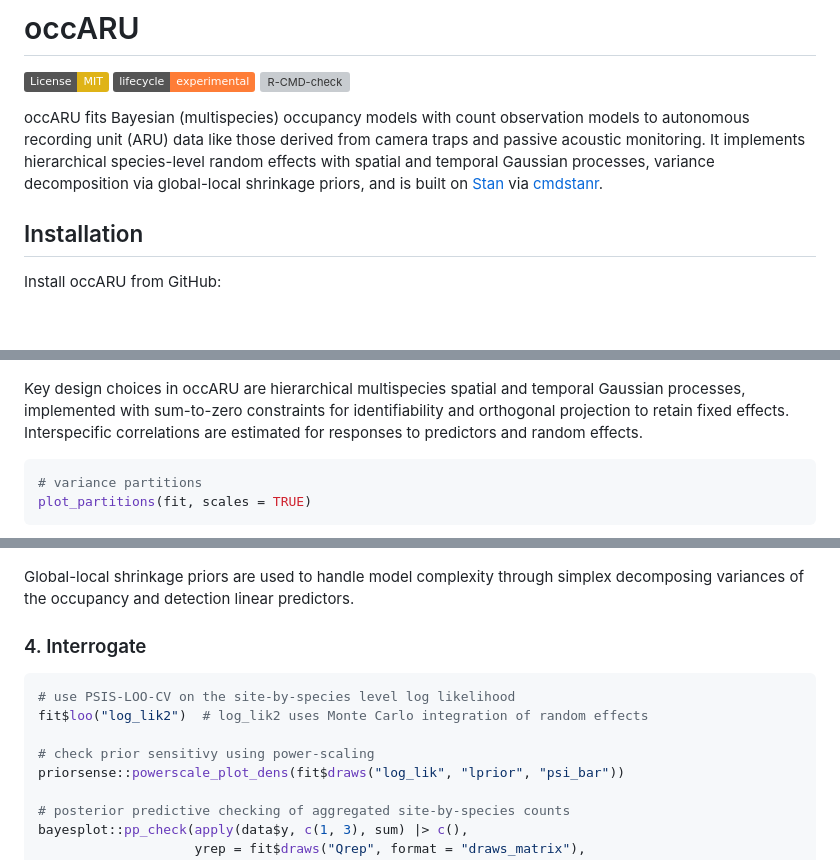
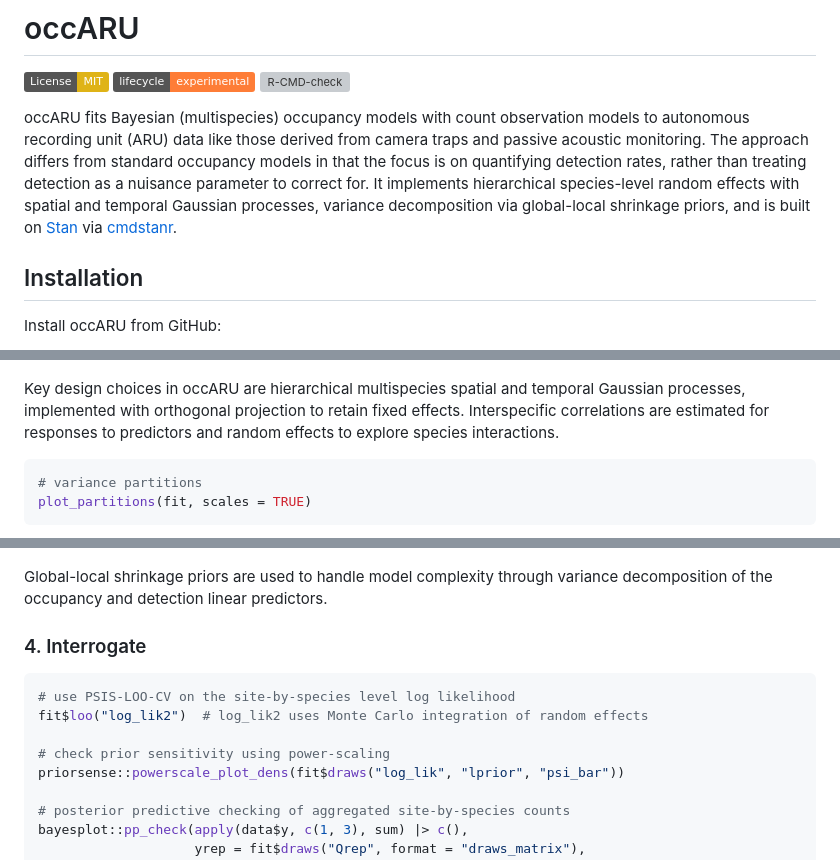
Before and after one commit to mhollanders/occARU, a Markdown page: README.md, 3 parts joined by grey strips. Rendered like a GitHub page; badges without logos; blank space fills up the shorter version; grey boxes are pictures that could not be loaded.

````diff
--- a/README.md
+++ b/README.md
@@ -6,11 +6,14 @@
 [![R-CMD-check](https://github.com/mhollanders/occARU/actions/workflows/R-CMD-check.yaml/badge.svg)](https://github.com/mhollanders/occARU/actions/workflows/R-CMD-check.yaml)
 <!-- badges: end -->
 
-occARU fits Bayesian (multispecies) occupancy models with count observation models
-to autonomous recording unit (ARU) data like those derived from camera traps and
-passive acoustic monitoring. It implements hierarchical species-level random
-effects with spatial and temporal Gaussian processes, variance decomposition via
-global-local shrinkage priors, and is built on [Stan](https://mc-stan.org/) via
+occARU fits Bayesian (multispecies) occupancy models with count observation
+models to autonomous recording unit (ARU) data like those derived from camera
+traps and passive acoustic monitoring. The approach differs from standard
+occupancy models in that the focus is on quantifying detection rates, rather
+than treating detection as a nuisance parameter to correct for. It implements
+hierarchical species-level random effects with spatial and temporal Gaussian
+processes, variance decomposition via  global-local shrinkage priors, and is
+built on [Stan](https://mc-stan.org/) via
 [cmdstanr](https://mc-stan.org/cmdstanr/).
 
 ## Installation
@@ -109,9 +112,9 @@ plot_surveys(fit, species = c("Species 1", "Species 2"))
 ![](man/figures/surveys.png)
 
 Key design choices in occARU are hierarchical multispecies spatial and temporal
-Gaussian processes, implemented with sum-to-zero constraints for identifiability
-and orthogonal projection to retain fixed effects. Interspecific correlations
-are estimated for responses to predictors and random effects.
+Gaussian processes, implemented with orthogonal projection to retain fixed
+effects. Interspecific correlations are estimated for responses to predictors
+and random effects to explore species interactions.
 
 ```r
 # variance partitions
@@ -121,7 +124,7 @@ plot_partitions(fit, scales = TRUE)
 ![](man/figures/partitions.png)
 
 Global-local shrinkage priors are used to handle model complexity through
-simplex decomposing variances of the occupancy and detection linear predictors.
+variance decomposition of the occupancy and detection linear predictors.
 
 ### 4. Interrogate
 
@@ -129,7 +132,7 @@ simplex decomposing variances of the occupancy and detection linear predictors.
 # use PSIS-LOO-CV on the site-by-species level log likelihood
 fit$loo("log_lik2")  # log_lik2 uses Monte Carlo integration of random effects
 
-# check prior sensitivy using power-scaling
+# check prior sensitivity using power-scaling
 priorsense::powerscale_plot_dens(fit$draws("log_lik", "lprior", "psi_bar"))
 
 # posterior predictive checking of aggregated site-by-species counts
````
